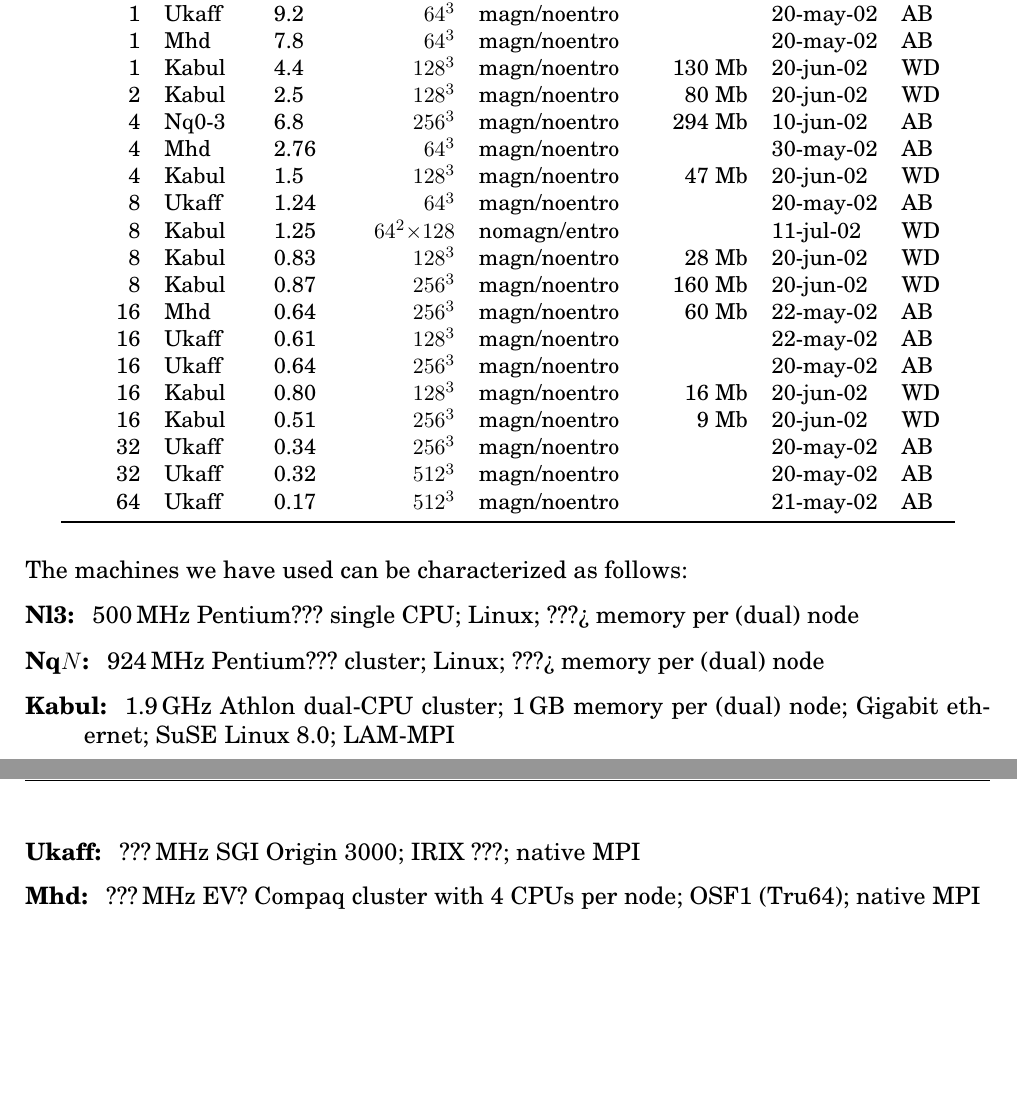
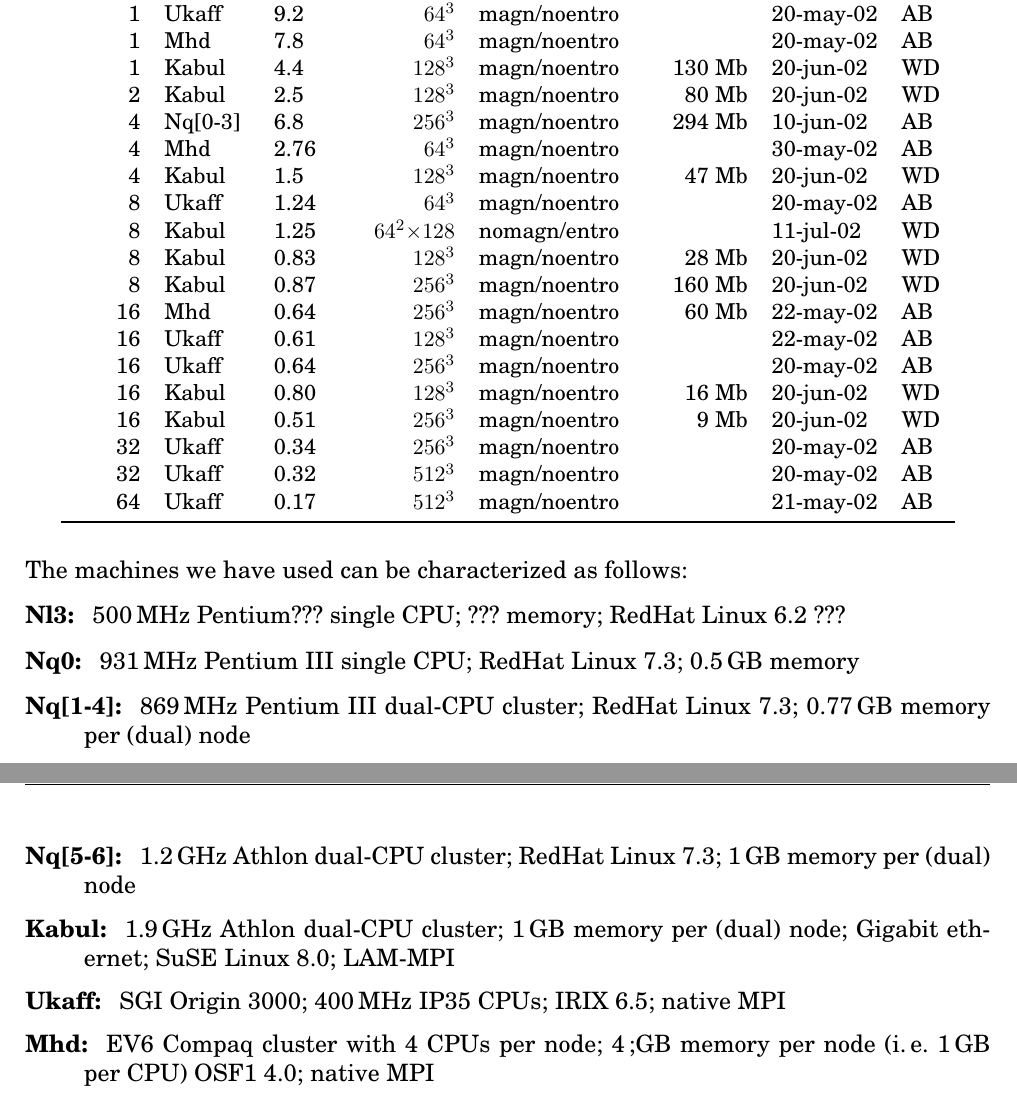
Before and after one commit to pencil-code/pencil-code, a LaTeX document (doc/manual.tex): two parts of pages 36 and 37 of 49, joined at a grey line, cut so that both start at the same text, the shorter picture padded with empty space. Compiled offline with pdfLaTeX; the source files are stored in an older character set and shown here as Unicode.

Commit message:
Minor fixes

```diff
--- a/doc/manual.tex
+++ b/doc/manual.tex
@@ -184,7 +184,7 @@
 \title{{\sffamily\bfseries Installing and Using the High-Order MHD MPI code}}
 %\subtitle{A very preliminary manual}
 \author{Wolfgang Dobler \& Axel Brandenburg}
-\date{\today,~ $ $Revision: 1.49 $ $}
+\date{\today,~ $ $Revision: 1.50 $ $}
 
 % ====================================================================== %
 
@@ -2054,7 +2053,8 @@
    1 & Mhd   & 7.8  &  $64^3$ & magn/noentro &        & 20-may-02 & AB \\
    1 & Kabul & 4.4  & $128^3$ & magn/noentro & 130 Mb & 20-jun-02 & WD \\
    2 & Kabul & 2.5  & $128^3$ & magn/noentro &  80 Mb & 20-jun-02 & WD \\
-   4 & Nq0-3 & 6.8  & $256^3$ & magn/noentro & 294 Mb & 10-jun-02 & AB \\
+   4 & Nq[0-3]
+             & 6.8  & $256^3$ & magn/noentro & 294 Mb & 10-jun-02 & AB \\
    4 & Mhd   & 2.76 &  $64^3$ & magn/noentro &        & 30-may-02 & AB \\
    4 & Kabul & 1.5  & $128^3$ & magn/noentro &  47 Mb & 20-jun-02 & WD \\
    8 & Ukaff & 1.24 &  $64^3$ & magn/noentro &        & 20-may-02 & AB \\
@@ -2079,20 +2079,30 @@
 
 The machines we have used can be characterized as follows:
 \begin{description}
-\item[Nl3:] 500\,MHz Pentium??? single CPU; Linux;
-  ???> memory per (dual) node
-\item[Nq$N$:] 924\,MHz Pentium??? cluster; Linux;
-  ???> memory per (dual) node
+\item[Nl3:] 500\,MHz Pentium??? single CPU;
+  ??? memory;
+  RedHat Linux 6.2 ???
+\item[Nq0:] 931\,MHz Pentium III single CPU;
+  RedHat Linux 7.3;
+  0.5\,GB memory
+\item[Nq{[1-4]}:] 869\,MHz Pentium III dual-CPU cluster;
+  RedHat Linux 7.3;
+  0.77\,GB memory per (dual) node
+\item[Nq{[5-6]}:] 1.2\,GHz Athlon dual-CPU cluster;
+  RedHat Linux 7.3;
+  1\,GB memory per (dual) node
 \item[Kabul:] 1.9\,GHz Athlon dual-CPU cluster;
   1\,GB memory per (dual) node;
   Gigabit ethernet;
   SuSE Linux 8.0;
   LAM-MPI
-\item[Ukaff:] ???\,MHz SGI Origin 3000;
-  IRIX ???;
+\item[Ukaff:] SGI Origin 3000;
+  400\,MHz IP35 CPUs;
+  IRIX 6.5;
   native MPI
-\item[Mhd:] ???\,MHz EV? Compaq cluster with 4 CPUs per node;
-  OSF1 (Tru64);
+\item[Mhd:] EV6 Compaq cluster with 4 CPUs per node;
+  4\,;GB memory per node (i.\,e.~1\,GB per CPU)
+  OSF1 4.0;
   native MPI
 \end{description}
 
```
Also changed, not shown: doc/manual.tex (33 more changed lines).
